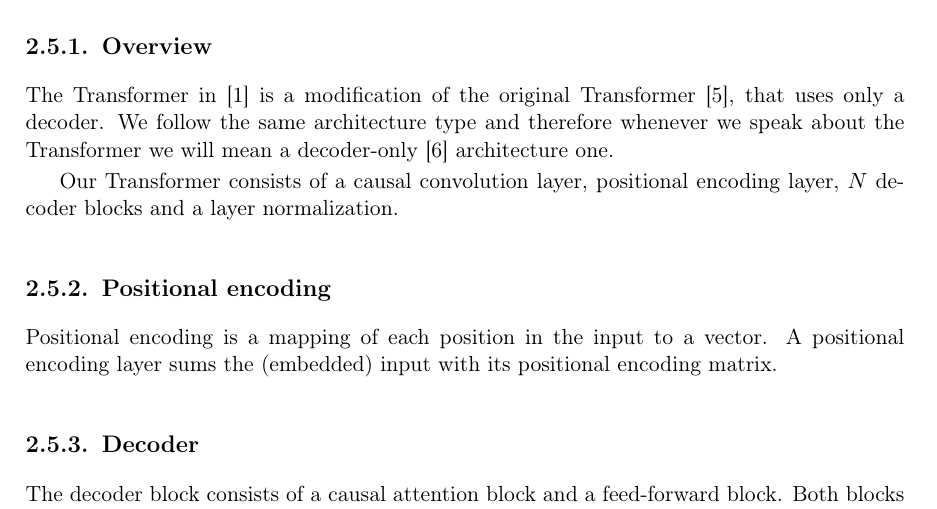
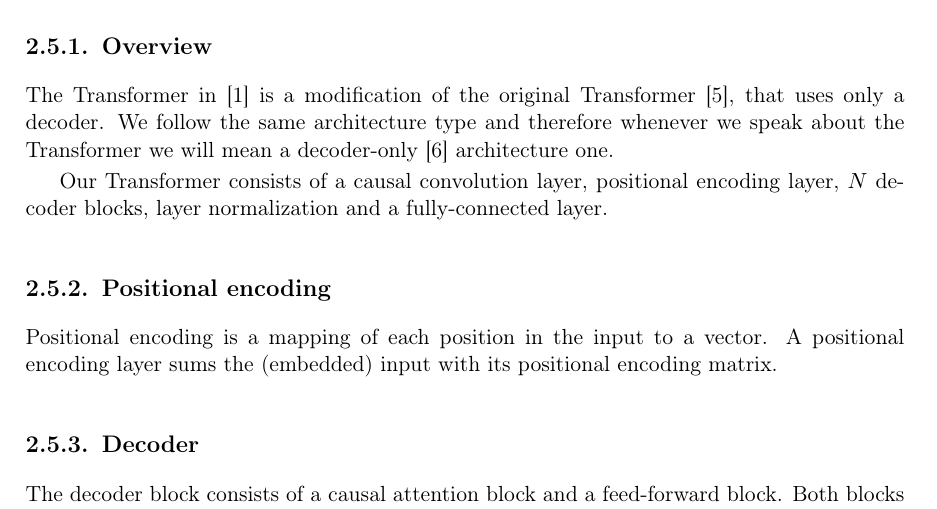
Before and after one commit to AmSpidey/ma-thesis, a LaTeX thesis (pracka.tex): part of page 10 of 13, cut so that both start at the same text. Compiled offline with pdfLaTeX.

Commit message:
Nits and fixes of errors before asking for a review.

```diff
--- a/pracka.tex
+++ b/pracka.tex
@@ -269,7 +269,7 @@ The outputs of all attention heads are concatenated before passing them down to
 The Transformer in \cite{enhancing} is a modification of the original Transformer \cite{tr}, that uses only a decoder.
 We follow the same architecture type and therefore whenever we speak about the Transformer we will mean a decoder-only \cite{wikipedia} architecture one.
 
-Our Transformer consists of a causal convolution layer, positional encoding layer, $N$ decoder blocks and a layer normalization.
+Our Transformer consists of a causal convolution layer, positional encoding layer, $N$ decoder blocks, layer normalization and a fully-connected layer.
 
 \subsection{Positional encoding}
 
```
Also changed, not shown: pracka.pdf, 2 other files.
